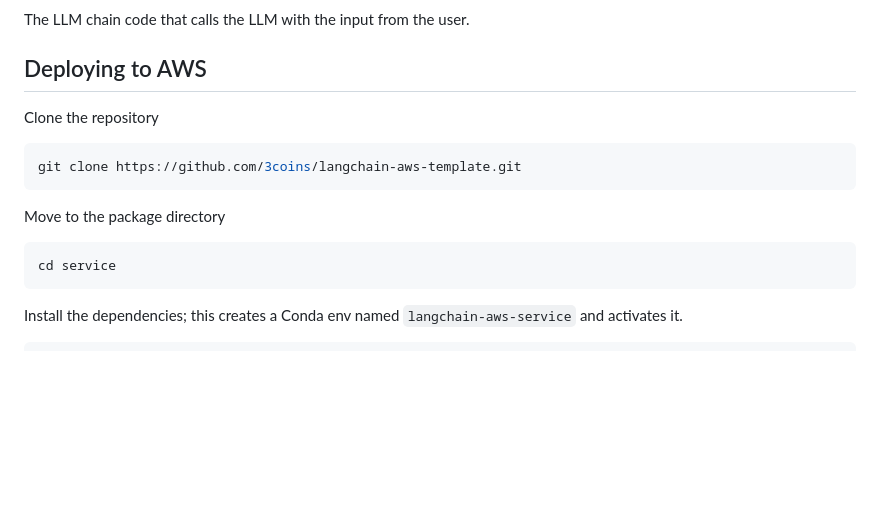
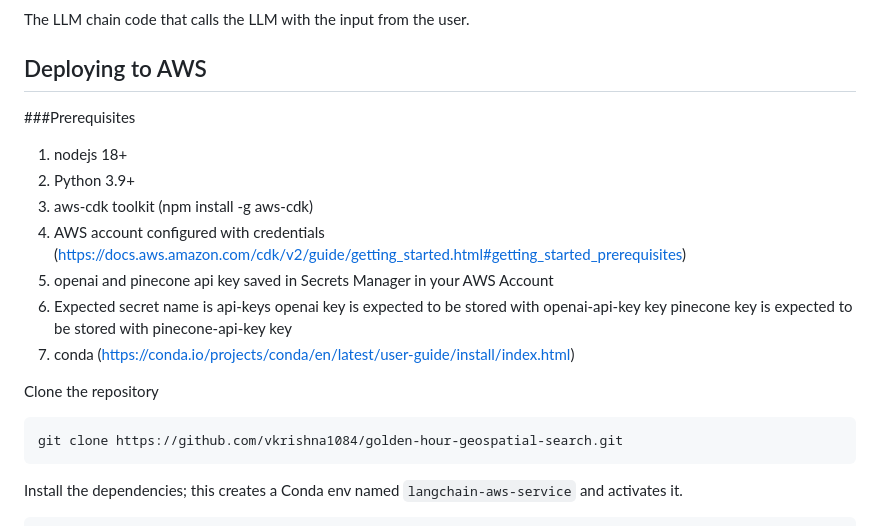
Before and after one commit to vkrishna1084/golden-hour-geospatial-search, a Markdown page: README.md, the part around the change. GitHub-like rendering; blank space fills up the shorter version.

Commit message:
Added details about build and deploying the application

````diff
--- a/README.md
+++ b/README.md
@@ -26,14 +26,20 @@ The LLM chain code that calls the LLM with the input from the user.
 
 ## Deploying to AWS
 
+###Prerequisites
+1. nodejs 18+
+2. Python 3.9+
+3. aws-cdk toolkit (npm install -g aws-cdk)
+4. AWS account configured with credentials (https://docs.aws.amazon.com/cdk/v2/guide/getting_started.html#getting_started_prerequisites)
+5. openai and pinecone api key saved in Secrets Manager in your AWS Account
+6. Expected secret name is api-keys
+	openai key is expected to be stored with openai-api-key key
+	pinecone key is expected to be stored with pinecone-api-key key
+7. conda (https://conda.io/projects/conda/en/latest/user-guide/install/index.html)
+
 Clone the repository
 ```bash
-git clone https://github.com/3coins/langchain-aws-template.git
-```
-
-Move to the package directory
-```bash
-cd service
+git clone https://github.com/vkrishna1084/golden-hour-geospatial-search.git
 ```
 
 Install the dependencies; this creates a Conda env named `langchain-aws-service` and activates it.
````
